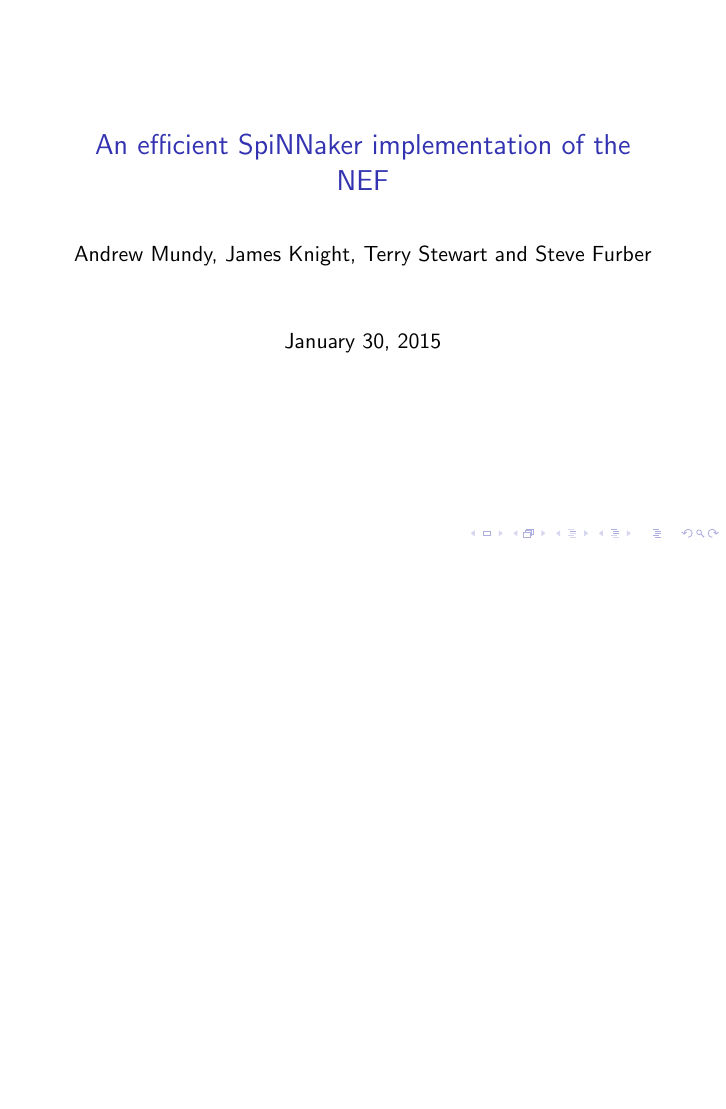
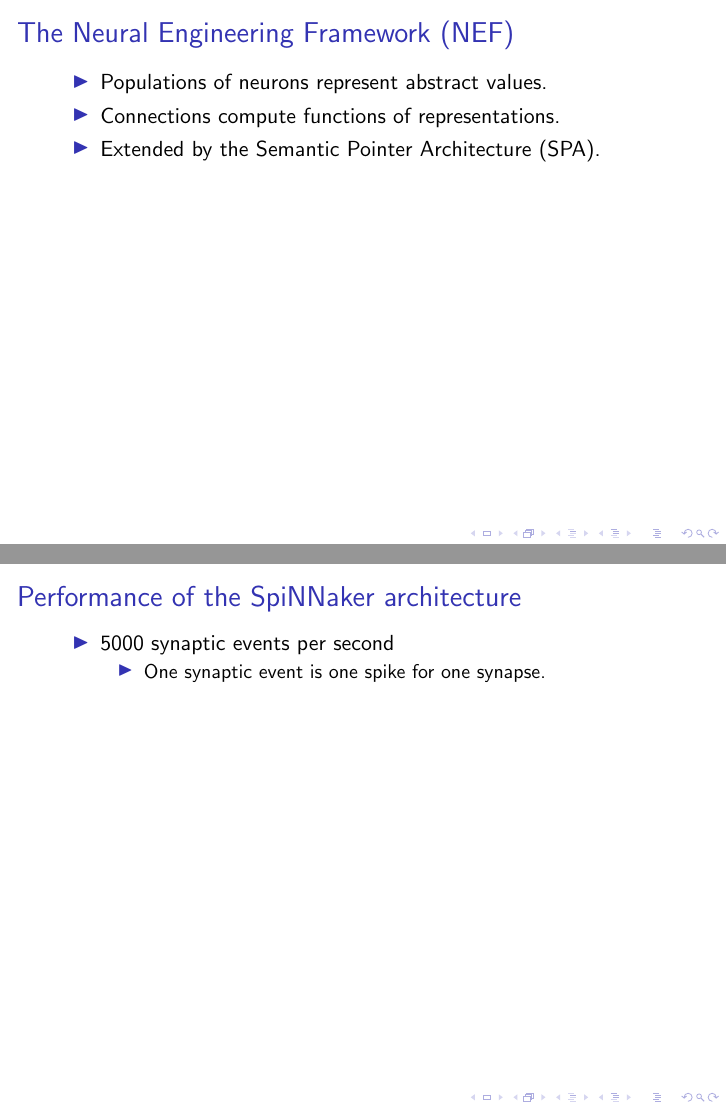
Before and after one commit to mundya/mundy-ijcnn2015, LaTeX slides (apt_presentation.tex): the whole page before the commit and pages 2 and 3 of 3 after it, the two joined at a grey line, the shorter picture padded with empty space. Compiled offline with pdfLaTeX; a LaTeX package or settings file that is missing is left out.

Commit message:
Made a start.

```diff
--- a/apt_presentation.tex
+++ b/apt_presentation.tex
@@ -9,6 +9,14 @@
   \maketitle
 
   %% Introduction to the NEF
+  \begin{frame}{The Neural Engineering Framework (NEF)}
+    \begin{itemize}
+      \item Populations of neurons represent abstract values.
+      \item Connections compute functions of representations.
+      \item Extended by the Semantic Pointer Architecture (SPA).
+    \end{itemize}
+  \end{frame}
+
   %% - Encoding
   %% - Decoding
   %% - Forming weight matrices
@@ -19,6 +27,14 @@
   %%  - Time to load data
   %% - Processing time
   %%  - Dominated by synaptic weight lookup -- < 5000 synaptic events per timestep
+  \begin{frame}{Performance of the SpiNNaker architecture}
+    \begin{itemize}
+      \item 5000 synaptic events per second
+      \begin{itemize}
+        \item One synaptic event is one spike for one synapse.
+      \end{itemize}
+    \end{itemize}
+  \end{frame}
 
   %% How does the NEF meet these constraints?
   %% - Consider communication channel using Spaun-like parameters of 16-D and 70 neurons per dimension
```
